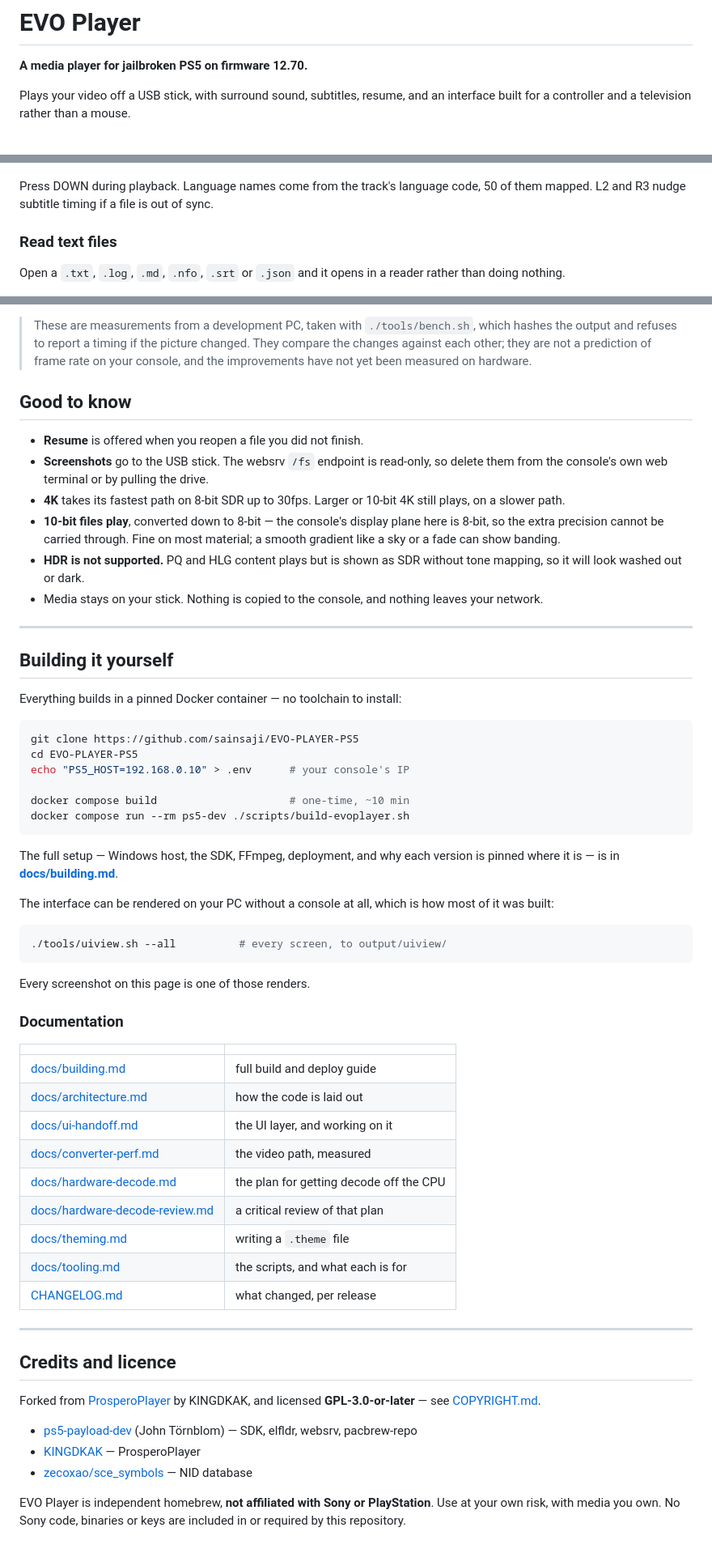
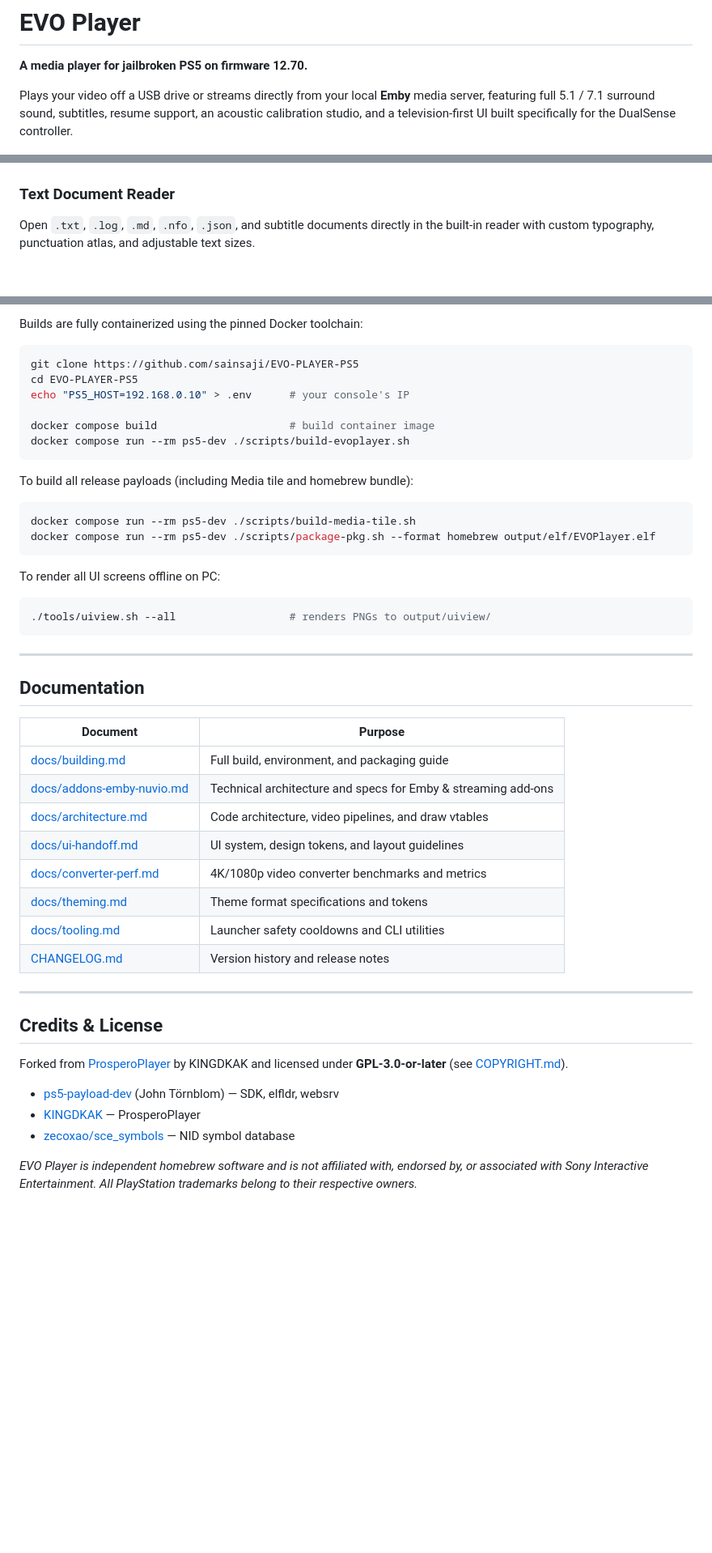
Before and after one commit to sainsaji/EVO-PLAYER-PS5, a Markdown page: README.md, 3 parts joined by grey strips. Shown at 81% size. Drawn GitHub-style; blank space fills up the shorter version.

Commit message:
docs: update README with 0.6.0 features and InstallTile.elf installation guide

````diff
--- a/README.md
+++ b/README.md
@@ -2,8 +2,7 @@
 
 **A media player for jailbroken PS5 on firmware 12.70.**
 
-Plays your video off a USB stick, with surround sound, subtitles, resume, and
-an interface built for a controller and a television rather than a mouse.
+Plays your video off a USB drive or streams directly from your local **Emby** media server, featuring full 5.1 / 7.1 surround sound, subtitles, resume support, an acoustic calibration studio, and a television-first UI built specifically for the DualSense controller.
 
 ![EVO Player launch screen](docs/images/launch.png)
 
@@ -78,13 +87,9 @@ track is labelled as one instead of being picked by accident.
 
 ![Subtitle track picker](docs/images/picker.png)
 
-Press DOWN during playback. Language names come from the track's language code,
-50 of them mapped. L2 and R3 nudge subtitle timing if a file is out of sync.
+### Text Document Reader
 
-### Read text files
-
-Open a `.txt`, `.log`, `.md`, `.nfo`, `.srt` or `.json` and it opens in a
-reader rather than doing nothing.
+Open `.txt`, `.log`, `.md`, `.nfo`, `.json`, and subtitle documents directly in the built-in reader with custom typography, punctuation atlas, and adjustable text sizes.
 
 ![Text reader](docs/images/reader.png)
 
@@ -149,77 +123,48 @@ covering every one of them with video.
-> These are measurements from a development PC, taken with `./tools/bench.sh`,
-> which hashes the output and refuses to report a timing if the picture
-> changed. They compare the changes against each other; they are not a
-> prediction of frame rate on your console, and the improvements have not yet
-> been measured on hardware.
-
-## Good to know
-
-- **Resume** is offered when you reopen a file you did not finish.
-- **Screenshots** go to the USB stick. The websrv `/fs` endpoint is read-only,
-  so delete them from the console's own web terminal or by pulling the drive.
-- **4K** takes its fastest path on 8-bit SDR up to 30fps. Larger or 10-bit 4K
-  still plays, on a slower path.
-- **10-bit files play**, converted down to 8-bit — the console's display plane
-  here is 8-bit, so the extra precision cannot be carried through. Fine on most
-  material; a smooth gradient like a sky or a fade can show banding.
-- **HDR is not supported.** PQ and HLG content plays but is shown as SDR
-  without tone mapping, so it will look washed out or dark.
-- Media stays on your stick. Nothing is copied to the console, and nothing
-  leaves your network.
-
----
-
-## Building it yourself
-
-Everything builds in a pinned Docker container — no toolchain to install:
+Builds are fully containerized using the pinned Docker toolchain:
 
 ```bash
 git clone https://github.com/sainsaji/EVO-PLAYER-PS5
 cd EVO-PLAYER-PS5
 echo "PS5_HOST=192.168.0.10" > .env      # your console's IP
 
-docker compose build                     # one-time, ~10 min
+docker compose build                     # build container image
 docker compose run --rm ps5-dev ./scripts/build-evoplayer.sh
 ```
 
-The full setup — Windows host, the SDK, FFmpeg, deployment, and why each
-version is pinned where it is — is in **[docs/building.md](docs/building.md)**.
-
-The interface can be rendered on your PC without a console at all, which is how
-most of it was built:
-
+To build all release payloads (including Media tile and homebrew bundle):
 ```bash
-./tools/uiview.sh --all          # every screen, to output/uiview/
+docker compose run --rm ps5-dev ./scripts/build-media-tile.sh
+docker compose run --rm ps5-dev ./scripts/package-pkg.sh --format homebrew output/elf/EVOPlayer.elf
 ```
 
-Every screenshot on this page is one of those renders.
-
-### Documentation
-
-| | |
-|---|---|
-| [docs/building.md](docs/building.md) | full build and deploy guide |
-| [docs/architecture.md](docs/architecture.md) | how the code is laid out |
-| [docs/ui-handoff.md](docs/ui-handoff.md) | the UI layer, and working on it |
-| [docs/converter-perf.md](docs/converter-perf.md) | the video path, measured |
-| [docs/hardware-decode.md](docs/hardware-decode.md) | the plan for getting decode off the CPU |
-| [docs/hardware-decode-review.md](docs/hardware-decode-review.md) | a critical review of that plan |
-| [docs/theming.md](docs/theming.md) | writing a `.theme` file |
-| [docs/tooling.md](docs/tooling.md) | the scripts, and what each is for |
-| [CHANGELOG.md](CHANGELOG.md) | what changed, per release |
+To render all UI screens offline on PC:
+```bash
+./tools/uiview.sh --all                  # renders PNGs to output/uiview/
+```
 
 ---
 
-## Credits and licence
+## Documentation
 
-Forked from [ProsperoPlayer](https://github.com/KINGDKAK/ProsperoPlayer) by
-KINGDKAK, and licensed **GPL-3.0-or-later** — see [COPYRIGHT.md](COPYRIGHT.md).
+| Document | Purpose |
+|---|---|
+| [docs/building.md](docs/building.md) | Full build, environment, and packaging guide |
+| [docs/addons-emby-nuvio.md](docs/addons-emby-nuvio.md) | Technical architecture and specs for Emby & streaming add-ons |
+| [docs/architecture.md](docs/architecture.md) | Code architecture, video pipelines, and draw vtables |
+| [docs/ui-handoff.md](docs/ui-handoff.md) | UI system, design tokens, and layout guidelines |
+| [docs/converter-perf.md](docs/converter-perf.md) | 4K/1080p video converter benchmarks and metrics |
+| [docs/theming.md](docs/theming.md) | Theme format specifications and tokens |
+| [docs/tooling.md](docs/tooling.md) | Launcher safety cooldowns and CLI utilities |
+| [CHANGELOG.md](CHANGELOG.md) | Version history and release notes |
 
-- [ps5-payload-dev](https://github.com/ps5-payload-dev) (John Törnblom) — SDK,
-  elfldr, websrv, pacbrew-repo
+---
+
+## Credits & License
+
+Forked from [ProsperoPlayer](https://github.com/KINGDKAK/ProsperoPlayer) by KINGDKAK and licensed under **GPL-3.0-or-later** (see [COPYRIGHT.md](COPYRIGHT.md)).
+
+- [ps5-payload-dev](https://github.com/ps5-payload-dev) (John Törnblom) — SDK, elfldr, websrv
 - [KINGDKAK](https://github.com/KINGDKAK) — ProsperoPlayer
-- [zecoxao/sce_symbols](https://github.com/zecoxao/sce_symbols) — NID database
+- [zecoxao/sce_symbols](https://github.com/zecoxao/sce_symbols) — NID symbol database
 
-EVO Player is independent homebrew, **not affiliated with Sony or
-PlayStation**. Use at your own risk, with media you own. No Sony code, binaries
-or keys are included in or required by this repository.
+*EVO Player is independent homebrew software and is not affiliated with, endorsed by, or associated with Sony Interactive Entertainment. All PlayStation trademarks belong to their respective owners.*
````
Also changed, not shown: other parts of README.md (+75 -96 lines), docs/images/changelog.png, docs/images/emby.png (added), docs/images/keyboard.png (added), docs/images/surround.png (added).
